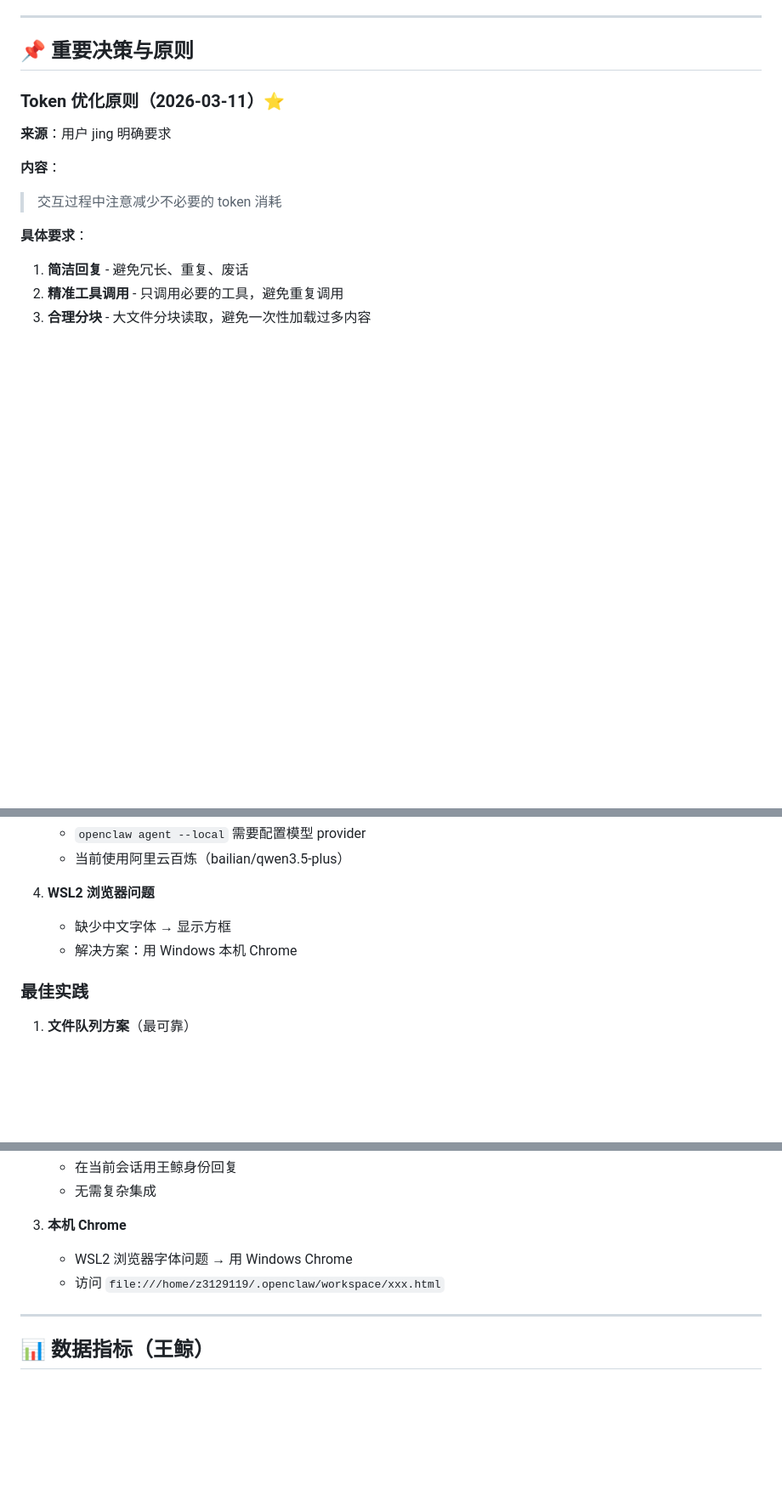
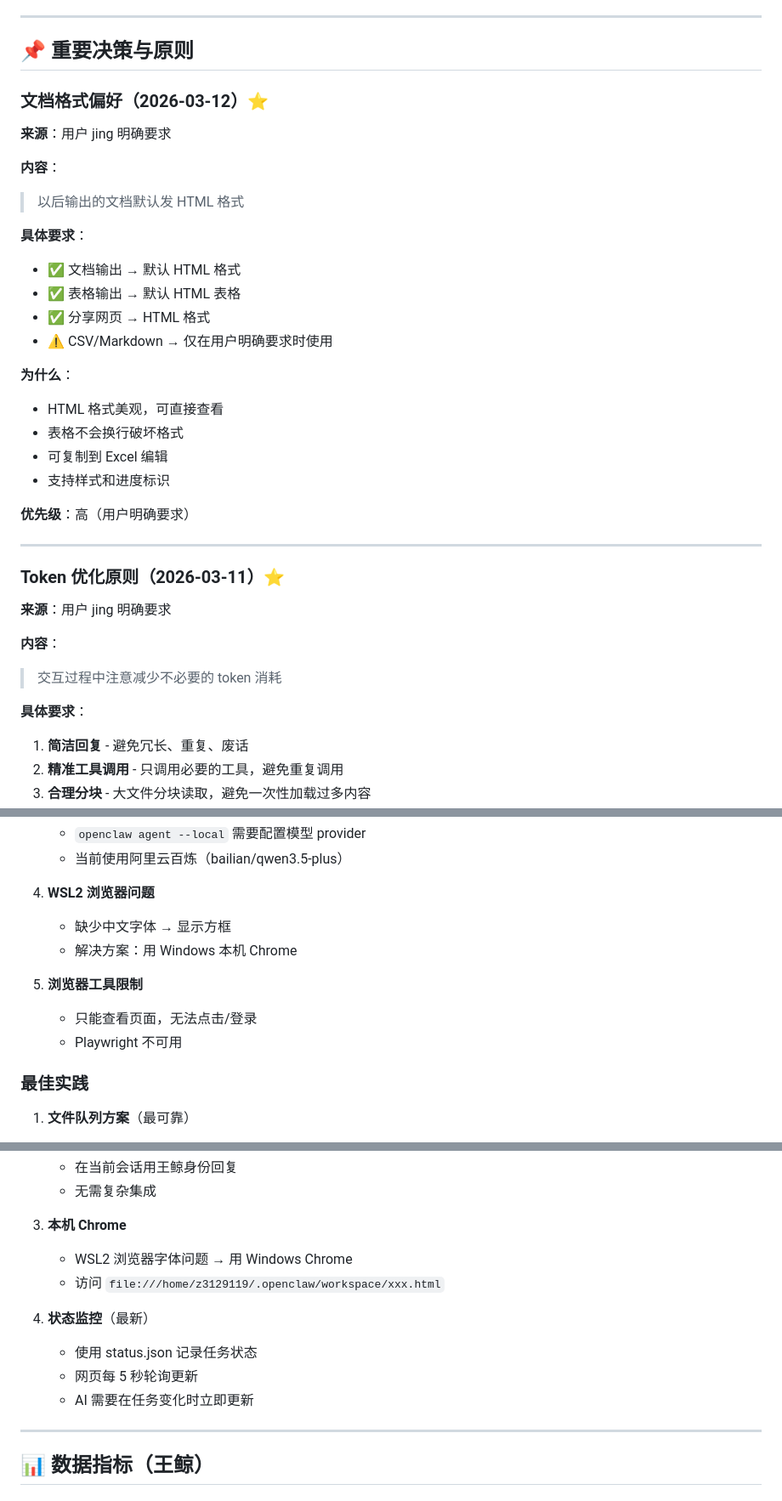
Before and after one commit to JingWang-Star996/Janus, a Markdown page: MEMORY.md, 3 parts joined by grey strips. Shown at 85% size. Drawn GitHub-style; blank space fills up the shorter version.

```diff
--- a/MEMORY.md
+++ b/MEMORY.md
@@ -5,6 +5,29 @@
 ---
 
 ## 📌 重要决策与原则
+
+### 文档格式偏好（2026-03-12）⭐
+
+**来源**：用户 jing 明确要求
+
+**内容**：
+> 以后输出的文档默认发 HTML 格式
+
+**具体要求**：
+- ✅ 文档输出 → 默认 HTML 格式
+- ✅ 表格输出 → 默认 HTML 表格
+- ✅ 分享网页 → HTML 格式
+- ⚠️ CSV/Markdown → 仅在用户明确要求时使用
+
+**为什么**：
+- HTML 格式美观，可直接查看
+- 表格不会换行破坏格式
+- 可复制到 Excel 编辑
+- 支持样式和进度标识
+
+**优先级**：高（用户明确要求）
+
+---
 
 ### Token 优化原则（2026-03-11）⭐
 
@@ -100,6 +176,10 @@
    - 缺少中文字体 → 显示方框
    - 解决方案：用 Windows 本机 Chrome
 
+5. **浏览器工具限制**
+   - 只能查看页面，无法点击/登录
+   - Playwright 不可用
+
 ### 最佳实践
 
 1. **文件队列方案**（最可靠）
@@ -113,6 +193,11 @@
 3. **本机 Chrome**
    - WSL2 浏览器字体问题 → 用 Windows Chrome
    - 访问 `file:///home/z3129119/.openclaw/workspace/xxx.html`
+
+4. **状态监控**（最新）
+   - 使用 status.json 记录任务状态
+   - 网页每 5 秒轮询更新
+   - AI 需要在任务变化时立即更新
 
 ---
 
```
Also changed, not shown: other parts of MEMORY.md (+123 -1 lines).
